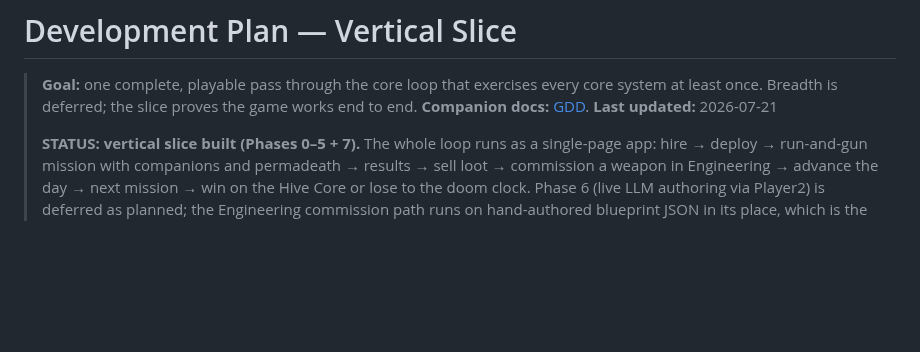
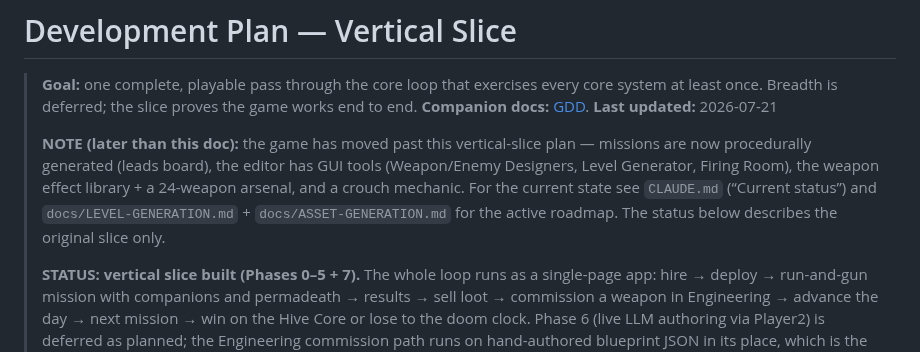
Before and after one commit to jeffrobot494/side-scroller, a Markdown page: docs/DEVELOPMENT_PLAN.md, the part around the change. Rendered like a GitHub page; blank space fills up the shorter version.

```diff
--- a/docs/DEVELOPMENT_PLAN.md
+++ b/docs/DEVELOPMENT_PLAN.md
@@ -5,6 +5,14 @@
 > end to end.
 > **Companion docs:** [GDD](GDD.md).
 > **Last updated:** 2026-07-21
+>
+> **NOTE (later than this doc):** the game has moved past this vertical-slice
+> plan — missions are now procedurally generated (leads board), the editor has
+> GUI tools (Weapon/Enemy Designers, Level Generator, Firing Room), the weapon
+> effect library + a 24-weapon arsenal, and a crouch mechanic. For the current
+> state see `CLAUDE.md` (“Current status”) and `docs/LEVEL-GENERATION.md` +
+> `docs/ASSET-GENERATION.md` for the active roadmap. The status below describes
+> the original slice only.
 >
 > **STATUS: vertical slice built (Phases 0–5 + 7).** The whole loop runs as a
 > single-page app: hire → deploy → run-and-gun mission with companions and
```
Also changed, not shown: CLAUDE.md (+24 -0 lines).
